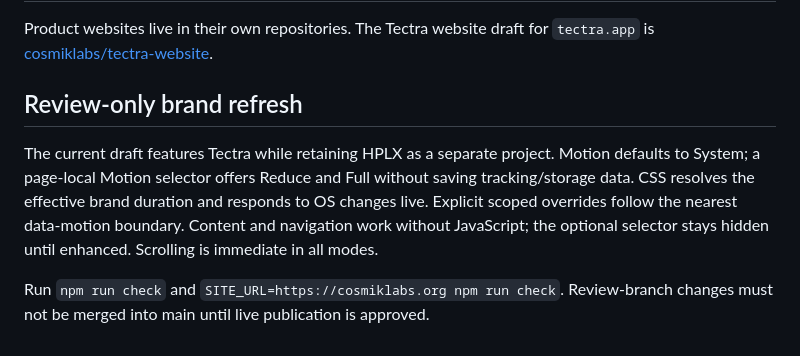
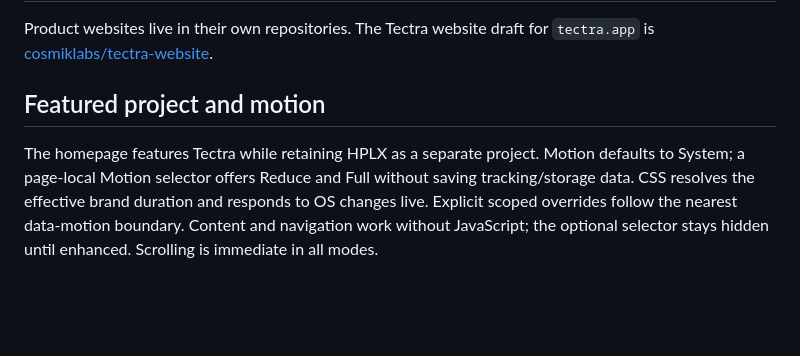
Before and after one commit to cosmiklabs/cosmiklabs.github.io, a Markdown page: README.md, the part around the change. Rendered like a GitHub page; blank space fills up the shorter version.

Commit message:
Describe the brand refresh as live in the README
Co-Authored-By: Claude Opus 5.5 <noreply@anthropic.com>

```diff
--- a/README.md
+++ b/README.md
@@ -119,8 +119,6 @@ so the exact commit is pinned instead. No unversioned runtime brand fetch occurs
 
 Product websites live in their own repositories. The Tectra website draft for `tectra.app` is [cosmiklabs/tectra-website](https://github.com/cosmiklabs/tectra-website).
 
-## Review-only brand refresh
+## Featured project and motion
 
-The current draft features Tectra while retaining HPLX as a separate project. Motion defaults to System; a page-local Motion selector offers Reduce and Full without saving tracking/storage data. CSS resolves the effective brand duration and responds to OS changes live. Explicit scoped overrides follow the nearest data-motion boundary. Content and navigation work without JavaScript; the optional selector stays hidden until enhanced. Scrolling is immediate in all modes.
-
-Run `npm run check` and `SITE_URL=https://cosmiklabs.org npm run check`. Review-branch changes must not be merged into main until live publication is approved.
+The homepage features Tectra while retaining HPLX as a separate project. Motion defaults to System; a page-local Motion selector offers Reduce and Full without saving tracking/storage data. CSS resolves the effective brand duration and responds to OS changes live. Explicit scoped overrides follow the nearest data-motion boundary. Content and navigation work without JavaScript; the optional selector stays hidden until enhanced. Scrolling is immediate in all modes.
```
